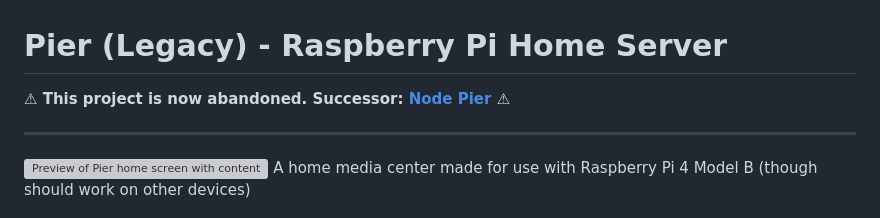
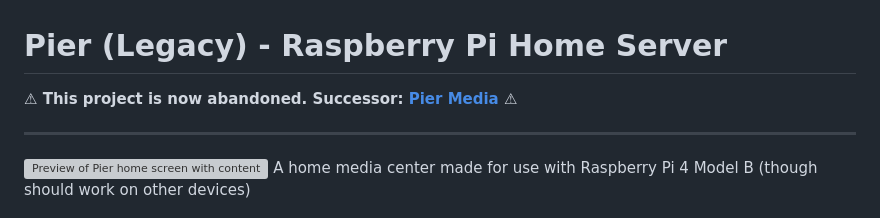
Before and after one commit to LiamPerson/Pier-Legacy, a Markdown page: README.md, the part around the change. Rendered like a GitHub page; grey boxes are pictures that could not be loaded.

Commit message:
Updated pier link in readme

```diff
--- a/README.md
+++ b/README.md
@@ -1,5 +1,5 @@
 # Pier (Legacy) - Raspberry Pi Home Server
-<p><strong>⚠ This project is now abandoned. Successor: <a href="https://github.com/YeloPartyHat/Node-Pier">Node Pier</a> ⚠</strong></p>
+<p><strong>⚠ This project is now abandoned. Successor: <a href="https://github.com/YeloPartyHat/Pier-Media">Pier Media</a> ⚠</strong></p>
 <hr>
 <img src="https://raw.githubusercontent.com/YeloPartyHat/Pier/master/docs/sample.png" alt="Preview of Pier home screen with content." />
 A home media center made for use with Raspberry Pi 4 Model B (though should work on other devices)
```
